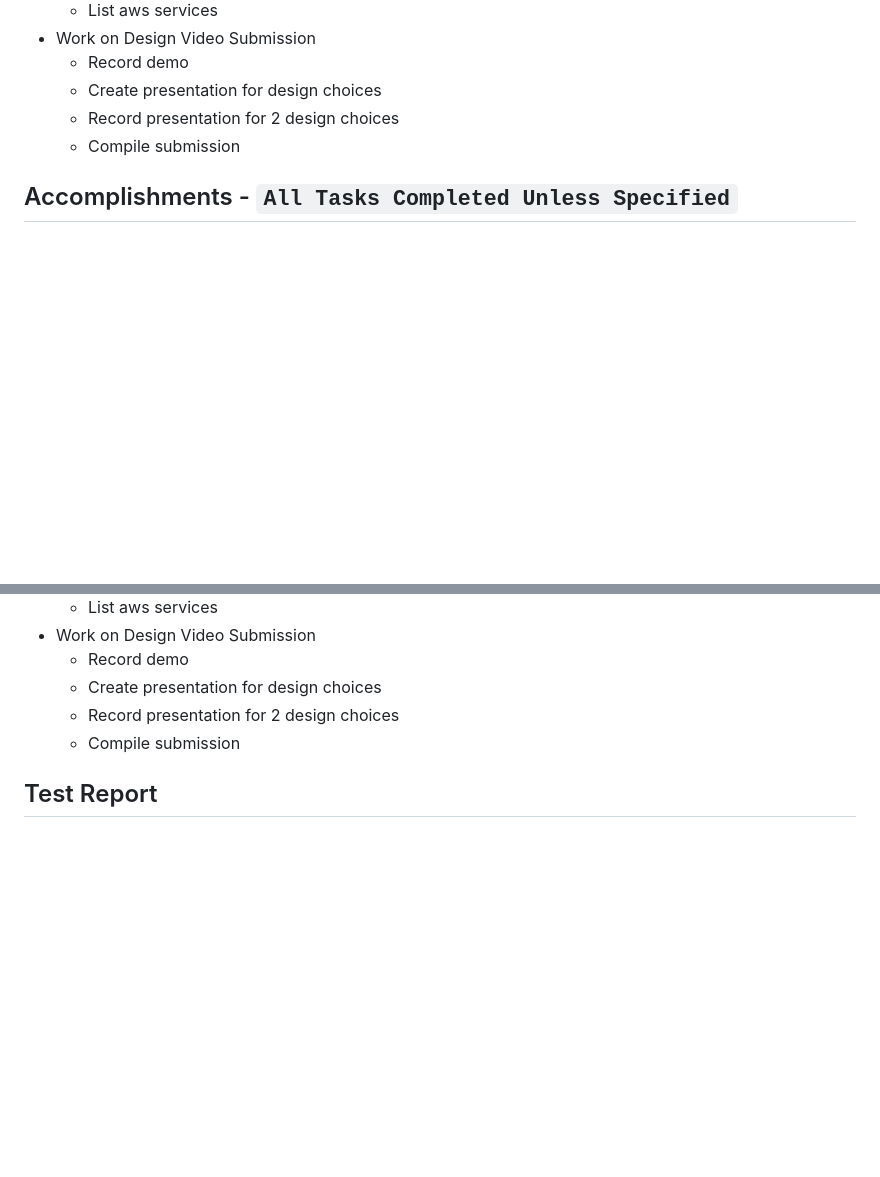
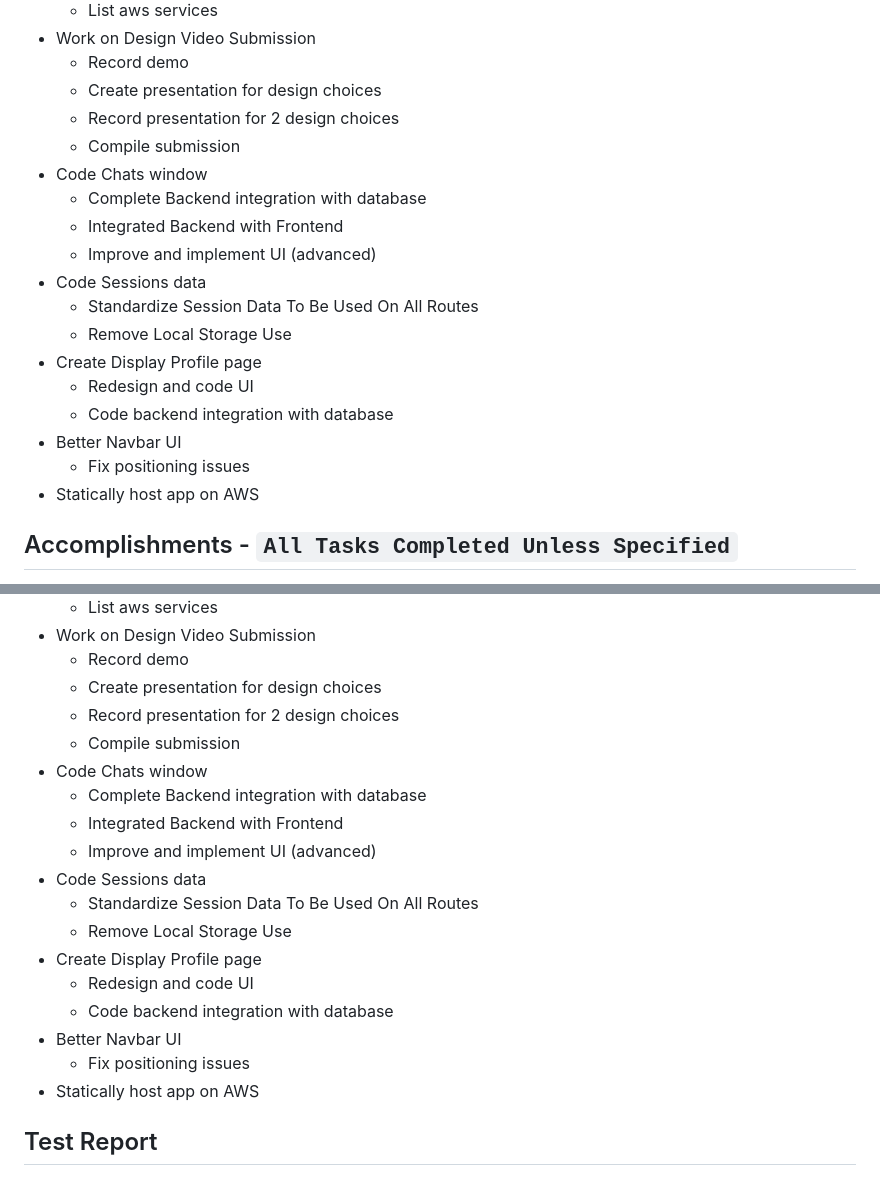
Before and after one commit to TheSomethingSomethingCompany/secret-forest, a Markdown page: docs/weekly logs/team_log.md, 2 parts joined by grey strips. Drawn GitHub-style; blank space fills up the shorter version.

```diff
--- a/docs/weekly logs/team_log.md
+++ b/docs/weekly logs/team_log.md
@@ -147,6 +147,19 @@ Satanshu Mishra: `SatanshuMishra`
   - Create presentation for design choices
   - Record presentation for 2 design choices
   - Compile submission
+- Code Chats window
+  - Complete Backend integration with database
+  - Integrated Backend with Frontend
+  - Improve and implement UI (advanced)
+- Code Sessions data
+  - Standardize Session Data To Be Used On All Routes
+  - Remove Local Storage Use
+- Create Display Profile page
+  - Redesign and code UI
+  - Code backend integration with database
+- Better Navbar UI
+  - Fix positioning issues
+- Statically host app on AWS
 
 
 ## Accomplishments - `All Tasks Completed Unless Specified`
@@ -162,6 +175,19 @@ Satanshu Mishra: `SatanshuMishra`
   - Create presentation for design choices
   - Record presentation for 2 design choices
   - Compile submission
+- Code Chats window
+  - Complete Backend integration with database
+  - Integrated Backend with Frontend
+  - Improve and implement UI (advanced)
+- Code Sessions data
+  - Standardize Session Data To Be Used On All Routes
+  - Remove Local Storage Use
+- Create Display Profile page
+  - Redesign and code UI
+  - Code backend integration with database
+- Better Navbar UI
+  - Fix positioning issues
+- Statically host app on AWS
 
 ## Test Report
 <img width="285" alt="2023-11-26_22-59-43" src="https://github.com/COSC-499-W2023/year-long-project-team-10/assets/77290024/ecad8431-ec39-45dc-a7e5-b52b875a6a4d">
```
Also changed, not shown: other parts of docs/weekly logs/team_log.md (+1 -0 lines).
